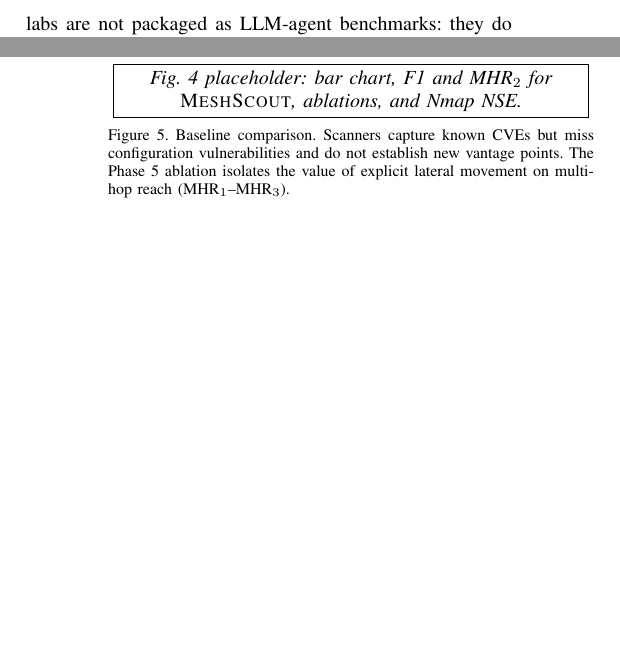
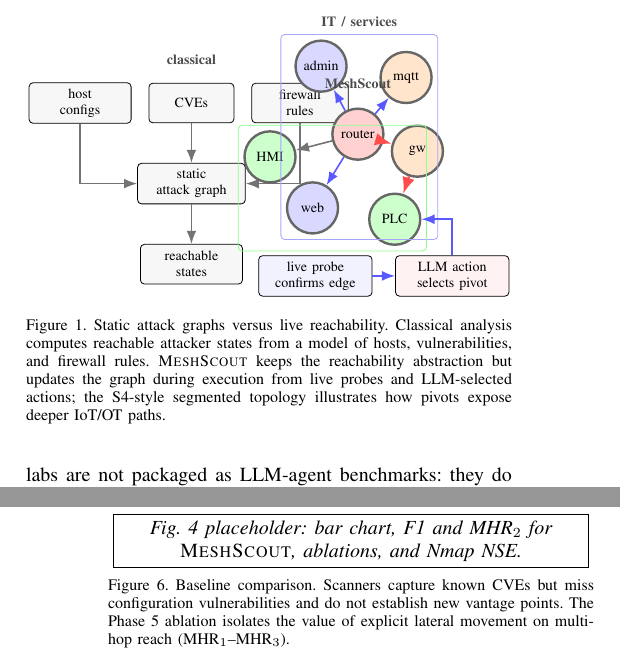
Before and after one commit to Tanguyvans/LANCE, a LaTeX paper (paper/paper_full.tex): two parts of the columns of pages 2 and 8 of 10, joined at a grey line, cut at the place of the change, the shorter picture padded with empty space. Compiled offline with pdfLaTeX; a missing font is replaced by an installed copy or a similar font; a LaTeX package or settings file that is missing is left out.

Commit message:
Add live reachability figure

```diff
--- a/paper/paper_full.tex
+++ b/paper/paper_full.tex
@@ -13,6 +13,8 @@
 \usepackage{multirow}
 \usepackage{amsmath,amssymb}
 \usepackage{xcolor}
+\usepackage{tikz}
+\usetikzlibrary{arrows.meta,positioning,fit}
 \usepackage{xspace}
 \usepackage{verbatim}
 \usepackage[hidelinks,breaklinks=true]{hyperref}
@@ -241,6 +243,70 @@ flows) but \harnessname\ operates on a \emph{live} network: edges are
 validated by actual probes, the LLM proposes the next action, and the graph
 is updated as new hosts are discovered. Classical attack-graph generation
 is therefore complementary rather than competing.
+
+\begin{figure}[t]
+\centering
+\begin{tikzpicture}[
+  font=\scriptsize,
+  >=Latex,
+  box/.style={draw, rounded corners=2pt, align=center, inner sep=3pt,
+              minimum height=7mm, fill=gray!6},
+  dev/.style={circle, draw=black!60, very thick, align=center,
+              minimum size=9mm, inner sep=1pt, fill=white},
+  edge/.style={->, thick, draw=black!55},
+  liveedge/.style={->, thick, draw=blue!65},
+  pivotedge/.style={->, very thick, draw=red!70},
+  zlabel/.style={font=\scriptsize\bfseries, text=black!70}
+]
+
+% Static attack-graph side.
+\node[box, minimum width=18mm] (cfg) at (0,0) {host\\configs};
+\node[box, minimum width=15mm, right=3mm of cfg] (cve) {CVEs};
+\node[box, minimum width=17mm, right=3mm of cve] (fw) {firewall\\rules};
+\node[box, minimum width=19mm, below=7mm of cve] (ag) {static\\attack graph};
+\node[box, minimum width=18mm, below=7mm of ag] (states) {reachable\\states};
+\draw[edge] (cfg) |- (ag);
+\draw[edge] (cve) -- (ag);
+\draw[edge] (fw) |- (ag);
+\draw[edge] (ag) -- (states);
+\node[zlabel, above=2mm of cve] {classical};
+
+% Live reachability side.
+\node[dev, fill=red!18] (router) at (4.9,-0.55) {router};
+\node[dev, fill=blue!15] (admin) at (4.25,0.65) {admin};
+\node[dev, fill=blue!15] (web) at (4.1,-1.85) {web};
+\node[dev, fill=orange!20] (mqtt) at (5.75,0.45) {mqtt};
+\node[dev, fill=orange!20] (gw) at (5.95,-0.85) {gw};
+\node[dev, fill=green!20] (plc) at (5.55,-2.05) {PLC};
+\node[dev, fill=green!20] (hmi) at (3.35,-0.95) {HMI};
+
+\node[draw=blue!35, rounded corners=2pt, fit=(admin)(web)(mqtt),
+      inner sep=2.5pt, label={[zlabel]above:IT / services}] {};
+\node[draw=green!45, rounded corners=2pt, fit=(plc)(hmi),
+      inner sep=2.5pt, label={[zlabel]below:OT}] {};
+
+\draw[liveedge] (router) -- (admin);
+\draw[liveedge] (router) -- (web);
+\draw[liveedge] (router) -- (mqtt);
+\draw[pivotedge] (router) -- (gw);
+\draw[pivotedge] (gw) -- (plc);
+\draw[edge] (router) -- (hmi);
+
+\node[box, fill=blue!5, minimum width=20mm] (probe) at (4.15,-3.05) {live probe\\confirms edge};
+\node[box, fill=red!5, minimum width=20mm, right=4mm of probe] (llm) {LLM action\\selects pivot};
+\draw[liveedge] (probe) -- (llm);
+\draw[liveedge] (llm) |- (plc);
+\node[zlabel, above=2mm of router] {MeshScout};
+
+\end{tikzpicture}
+\caption{Static attack graphs versus live reachability. Classical analysis
+computes reachable attacker states from a model of hosts, vulnerabilities,
+and firewall rules. \harnessname{} keeps the reachability abstraction but
+updates the graph during execution from live probes and LLM-selected
+actions; the S4-style segmented topology illustrates how pivots expose
+deeper IoT/OT paths.}
+\label{fig:live-reachability}
+\end{figure}
 
 \subsection{IoT Security Context}
 \label{sec:related:iot}
```
Also changed, not shown: paper/paper_full.pdf.
